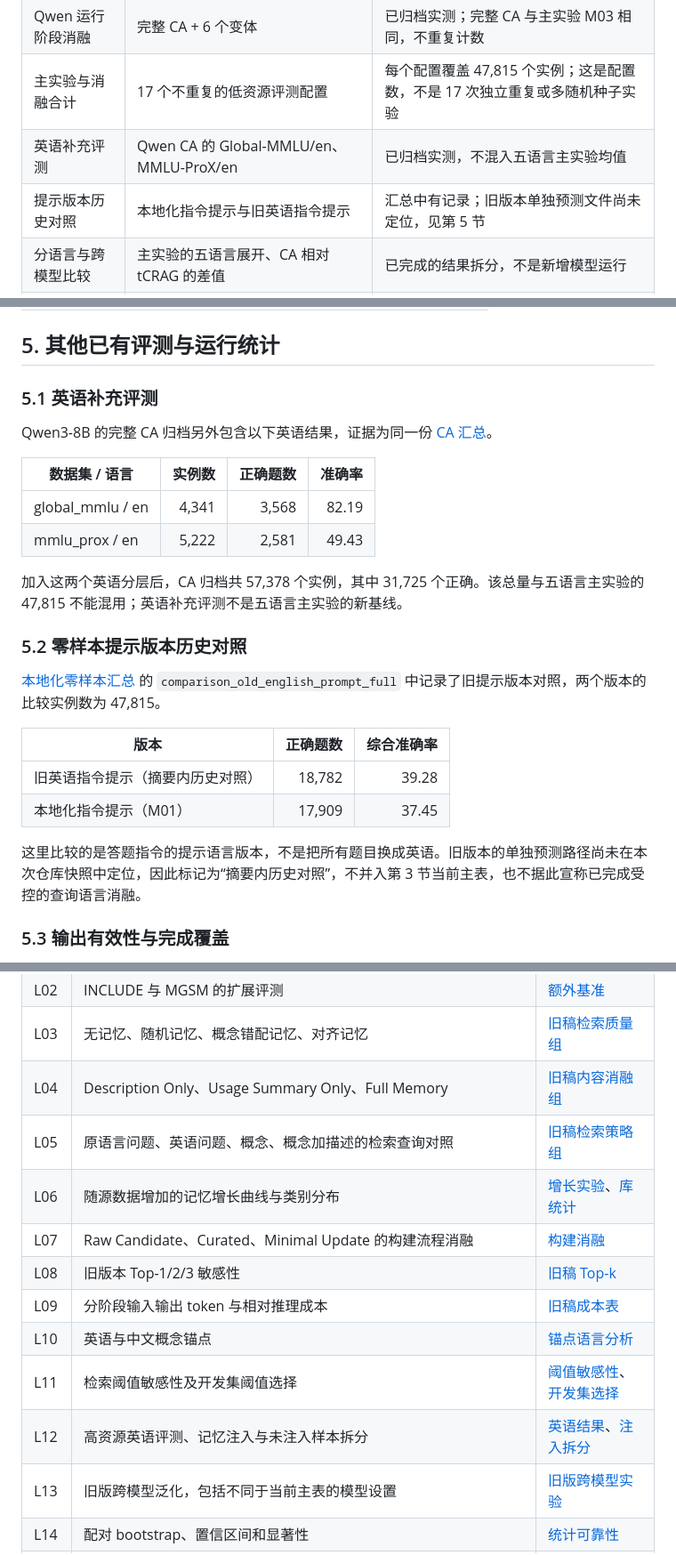
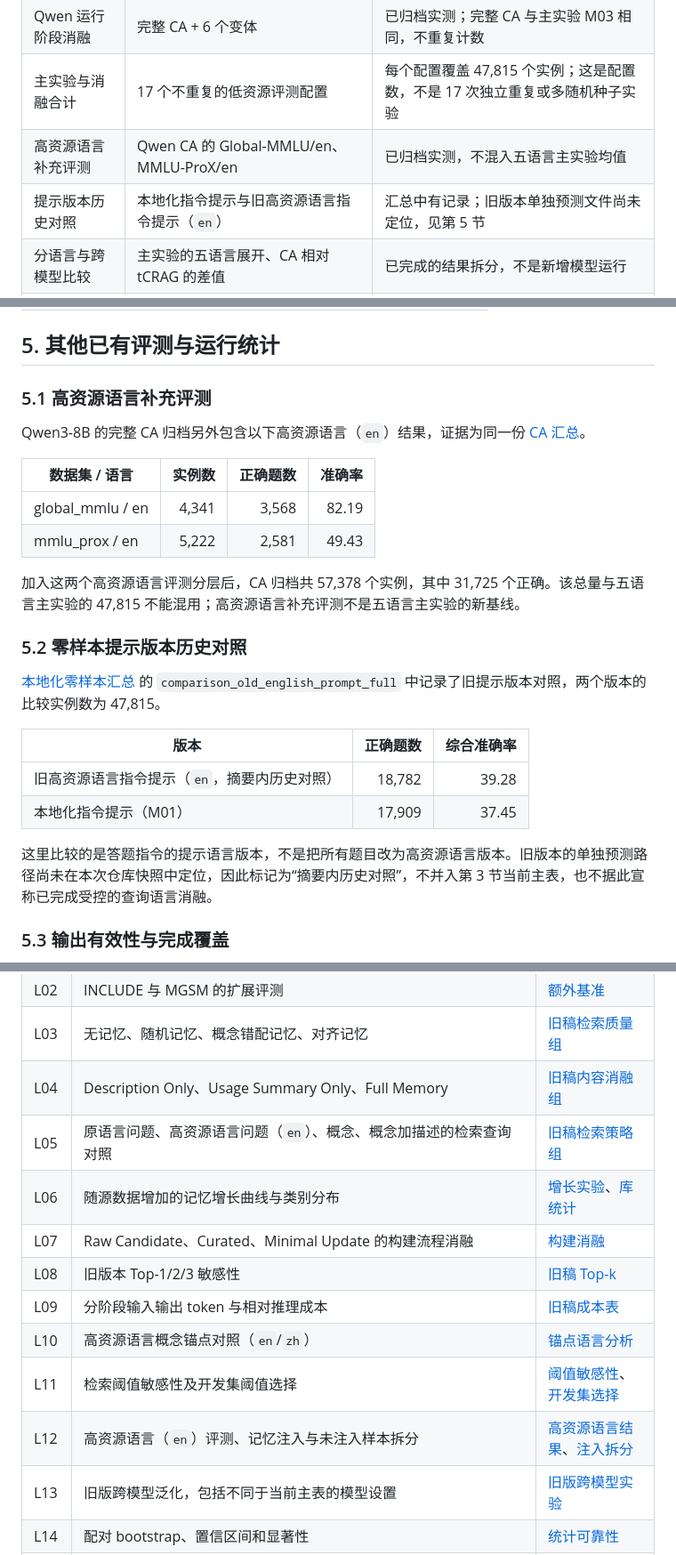
Before and after one commit to Traveler03/CA, a Markdown page: paper/experiment_inventory_zh.md, 3 parts joined by grey strips. Shown at 89% size. Drawn GitHub-style.

Commit message:
docs: frame inventory around high-resource knowledge

```diff
--- a/paper/experiment_inventory_zh.md
+++ b/paper/experiment_inventory_zh.md
@@ -15,8 +15,8 @@
 | 主实验 | 3 个答题模型，11 个模型与方法配置 | 已归档实测，见第 3 节 |
 | Qwen 运行阶段消融 | 完整 CA + 6 个变体 | 已归档实测；完整 CA 与主实验 M03 相同，不重复计数 |
 | 主实验与消融合计 | 17 个不重复的低资源评测配置 | 每个配置覆盖 47,815 个实例；这是配置数，不是 17 次独立重复或多随机种子实验 |
-| 英语补充评测 | Qwen CA 的 Global-MMLU/en、MMLU-ProX/en | 已归档实测，不混入五语言主实验均值 |
-| 提示版本历史对照 | 本地化指令提示与旧英语指令提示 | 汇总中有记录；旧版本单独预测文件尚未定位，见第 5 节 |
+| 高资源语言补充评测 | Qwen CA 的 Global-MMLU/en、MMLU-ProX/en | 已归档实测，不混入五语言主实验均值 |
+| 提示版本历史对照 | 本地化指令提示与旧高资源语言指令提示（`en`） | 汇总中有记录；旧版本单独预测文件尚未定位，见第 5 节 |
 | 分语言与跨模型比较 | 主实验的五语言展开、CA 相对 tCRAG 的差值 | 已完成的结果拆分，不是新增模型运行 |
 | 运行统计 | 输出有效率、Qwen CA 调用与回退统计、Qwen tCRAG 延迟 | 已有记录；不等于完整公平的效率对比 |
 | 知识库结构分析 | 全库规模、学科分布、字段数量、文本长度 | 已完成全库统计，不是下游消融 |
@@ -173,16 +175,16 @@ Qwen CA 的第一个分片混合了多个数据集与语言；使用其中 `by_s
 
 ## 5. 其他已有评测与运行统计
 
-### 5.1 英语补充评测
+### 5.1 高资源语言补充评测
 
-Qwen3-8B 的完整 CA 归档另外包含以下英语结果，证据为同一份 [CA 汇总][ca-json]。
+Qwen3-8B 的完整 CA 归档另外包含以下高资源语言（`en`）结果，证据为同一份 [CA 汇总][ca-json]。
 
 | 数据集 / 语言 | 实例数 | 正确题数 | 准确率 |
 | --- | ---: | ---: | ---: |
 | global_mmlu / en | 4,341 | 3,568 | 82.19 |
 | mmlu_prox / en | 5,222 | 2,581 | 49.43 |
 
-加入这两个英语分层后，CA 归档共 57,378 个实例，其中 31,725 个正确。该总量与五语言主实验的 47,815 不能混用；英语补充评测不是五语言主实验的新基线。
+加入这两个高资源语言评测分层后，CA 归档共 57,378 个实例，其中 31,725 个正确。该总量与五语言主实验的 47,815 不能混用；高资源语言补充评测不是五语言主实验的新基线。
 
 ### 5.2 零样本提示版本历史对照
 
@@ -190,10 +192,10 @@ Qwen3-8B 的完整 CA 归档另外包含以下英语结果，证据为同一份
 
 | 版本 | 正确题数 | 综合准确率 |
 | --- | ---: | ---: |
-| 旧英语指令提示（摘要内历史对照） | 18,782 | 39.28 |
+| 旧高资源语言指令提示（`en`，摘要内历史对照） | 18,782 | 39.28 |
 | 本地化指令提示（M01） | 17,909 | 37.45 |
 
-这里比较的是答题指令的提示语言版本，不是把所有题目换成英语。旧版本的单独预测路径尚未在本次仓库快照中定位，因此标记为“摘要内历史对照”，不并入第 3 节当前主表，也不据此宣称已完成受控的查询语言消融。
+这里比较的是答题指令的提示语言版本，不是把所有题目改为高资源语言版本。旧版本的单独预测路径尚未在本次仓库快照中定位，因此标记为“摘要内历史对照”，不并入第 3 节当前主表，也不据此宣称已完成受控的查询语言消融。
 
 ### 5.3 输出有效性与完成覆盖
 
@@ -301,14 +303,14 @@ T01 的输入来自[双模型汇总][two-json]，T02 的参考正确题数来自
 | L02 | INCLUDE 与 MGSM 的扩展评测 | [额外基准](https://github.com/Traveler03/CA/blob/bda6641d818db682ba95e7dee024b04f7c864aa2/paper/latex/acl_latex.tex#L701) |
 | L03 | 无记忆、随机记忆、概念错配记忆、对齐记忆 | [旧稿检索质量组](https://github.com/Traveler03/CA/blob/bda6641d818db682ba95e7dee024b04f7c864aa2/paper/latex/acl_latex.tex#L491) |
 | L04 | Description Only、Usage Summary Only、Full Memory | [旧稿内容消融组](https://github.com/Traveler03/CA/blob/bda6641d818db682ba95e7dee024b04f7c864aa2/paper/latex/acl_latex.tex#L496) |
-| L05 | 原语言问题、英语问题、概念、概念加描述的检索查询对照 | [旧稿检索策略组](https://github.com/Traveler03/CA/blob/bda6641d818db682ba95e7dee024b04f7c864aa2/paper/latex/acl_latex.tex#L503) |
+| L05 | 原语言问题、高资源语言问题（`en`）、概念、概念加描述的检索查询对照 | [旧稿检索策略组](https://github.com/Traveler03/CA/blob/bda6641d818db682ba95e7dee024b04f7c864aa2/paper/latex/acl_latex.tex#L503) |
 | L06 | 随源数据增加的记忆增长曲线与类别分布 | [增长实验](https://github.com/Traveler03/CA/blob/bda6641d818db682ba95e7dee024b04f7c864aa2/paper/latex/acl_latex.tex#L561)、[库统计](https://github.com/Traveler03/CA/blob/bda6641d818db682ba95e7dee024b04f7c864aa2/paper/latex/acl_latex.tex#L1415) |
 | L07 | Raw Candidate、Curated、Minimal Update 的构建流程消融 | [构建消融](https://github.com/Traveler03/CA/blob/bda6641d818db682ba95e7dee024b04f7c864aa2/paper/latex/acl_latex.tex#L1496) |
 | L08 | 旧版本 Top-1/2/3 敏感性 | [旧稿 Top-k](https://github.com/Traveler03/CA/blob/bda6641d818db682ba95e7dee024b04f7c864aa2/paper/latex/acl_latex.tex#L1519) |
 | L09 | 分阶段输入输出 token 与相对推理成本 | [旧稿成本表](https://github.com/Traveler03/CA/blob/bda6641d818db682ba95e7dee024b04f7c864aa2/paper/latex/acl_latex.tex#L1548) |
-| L10 | 英语与中文概念锚点 | [锚点语言分析](https://github.com/Traveler03/CA/blob/bda6641d818db682ba95e7dee024b04f7c864aa2/paper/latex/acl_latex.tex#L1574) |
+| L10 | 高资源语言概念锚点对照（`en`/`zh`） | [锚点语言分析](https://github.com/Traveler03/CA/blob/bda6641d818db682ba95e7dee024b04f7c864aa2/paper/latex/acl_latex.tex#L1574) |
 | L11 | 检索阈值敏感性及开发集阈值选择 | [阈值敏感性](https://github.com/Traveler03/CA/blob/bda6641d818db682ba95e7dee024b04f7c864aa2/paper/latex/acl_latex.tex#L1602)、[开发集选择](https://github.com/Traveler03/CA/blob/bda6641d818db682ba95e7dee024b04f7c864aa2/paper/latex/acl_latex.tex#L1762) |
-| L12 | 高资源英语评测、记忆注入与未注入样本拆分 | [英语结果](https://github.com/Traveler03/CA/blob/bda6641d818db682ba95e7dee024b04f7c864aa2/paper/latex/acl_latex.tex#L1630)、[注入拆分](https://github.com/Traveler03/CA/blob/bda6641d818db682ba95e7dee024b04f7c864aa2/paper/latex/acl_latex.tex#L1641) |
+| L12 | 高资源语言（`en`）评测、记忆注入与未注入样本拆分 | [高资源语言结果](https://github.com/Traveler03/CA/blob/bda6641d818db682ba95e7dee024b04f7c864aa2/paper/latex/acl_latex.tex#L1630)、[注入拆分](https://github.com/Traveler03/CA/blob/bda6641d818db682ba95e7dee024b04f7c864aa2/paper/latex/acl_latex.tex#L1641) |
 | L13 | 旧版跨模型泛化，包括不同于当前主表的模型设置 | [旧版跨模型实验](https://github.com/Traveler03/CA/blob/bda6641d818db682ba95e7dee024b04f7c864aa2/paper/latex/acl_latex.tex#L1663) |
 | L14 | 配对 bootstrap、置信区间和显著性 | [统计可靠性](https://github.com/Traveler03/CA/blob/bda6641d818db682ba95e7dee024b04f7c864aa2/paper/latex/acl_latex.tex#L1702) |
 | L15 | Raw QA、Raw Trajectory、Raw QA + Concept Key 与完整记忆 | [原始记忆对照](https://github.com/Traveler03/CA/blob/bda6641d818db682ba95e7dee024b04f7c864aa2/paper/latex/acl_latex.tex#L1733) |
```
Also changed, not shown: other parts of paper/experiment_inventory_zh.md (+10 -8 lines).
